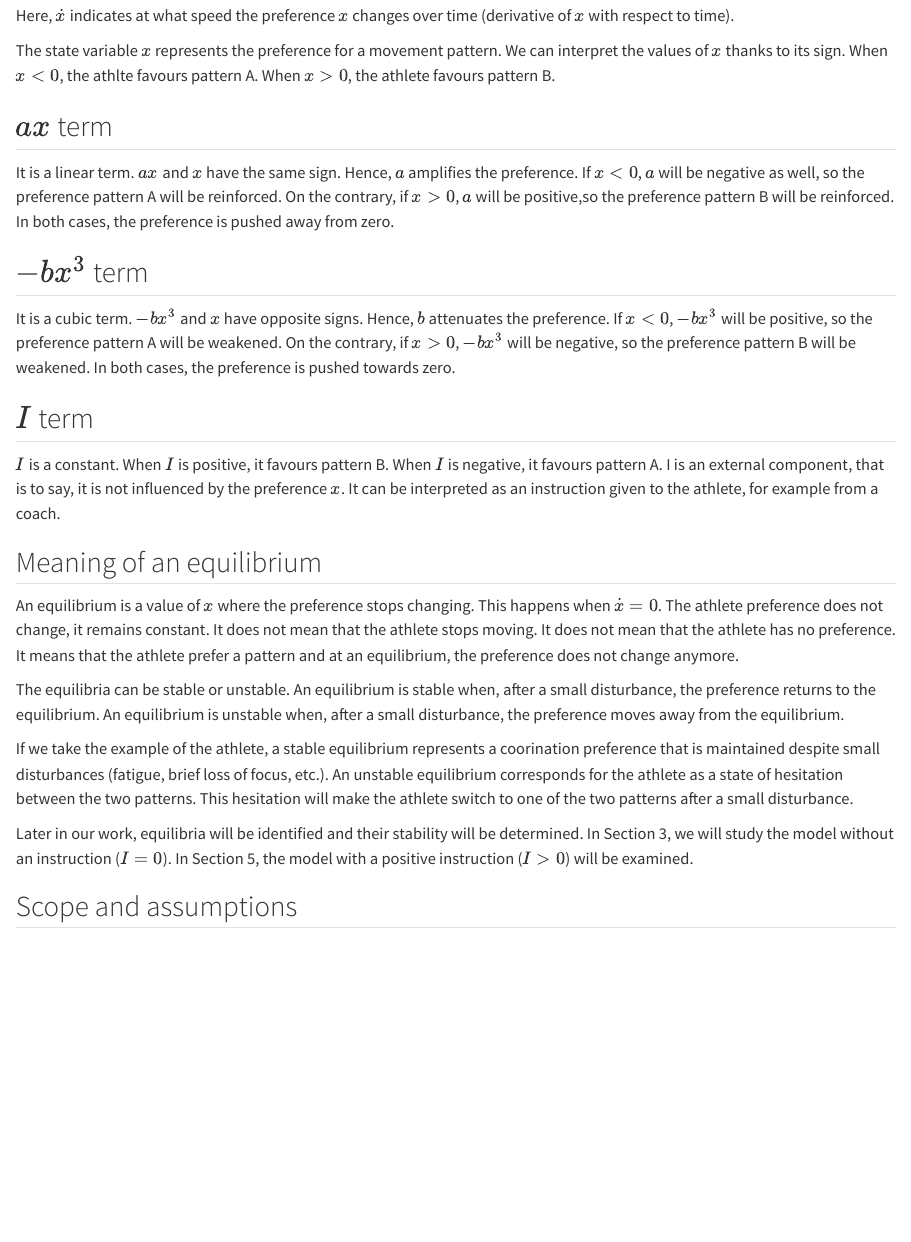
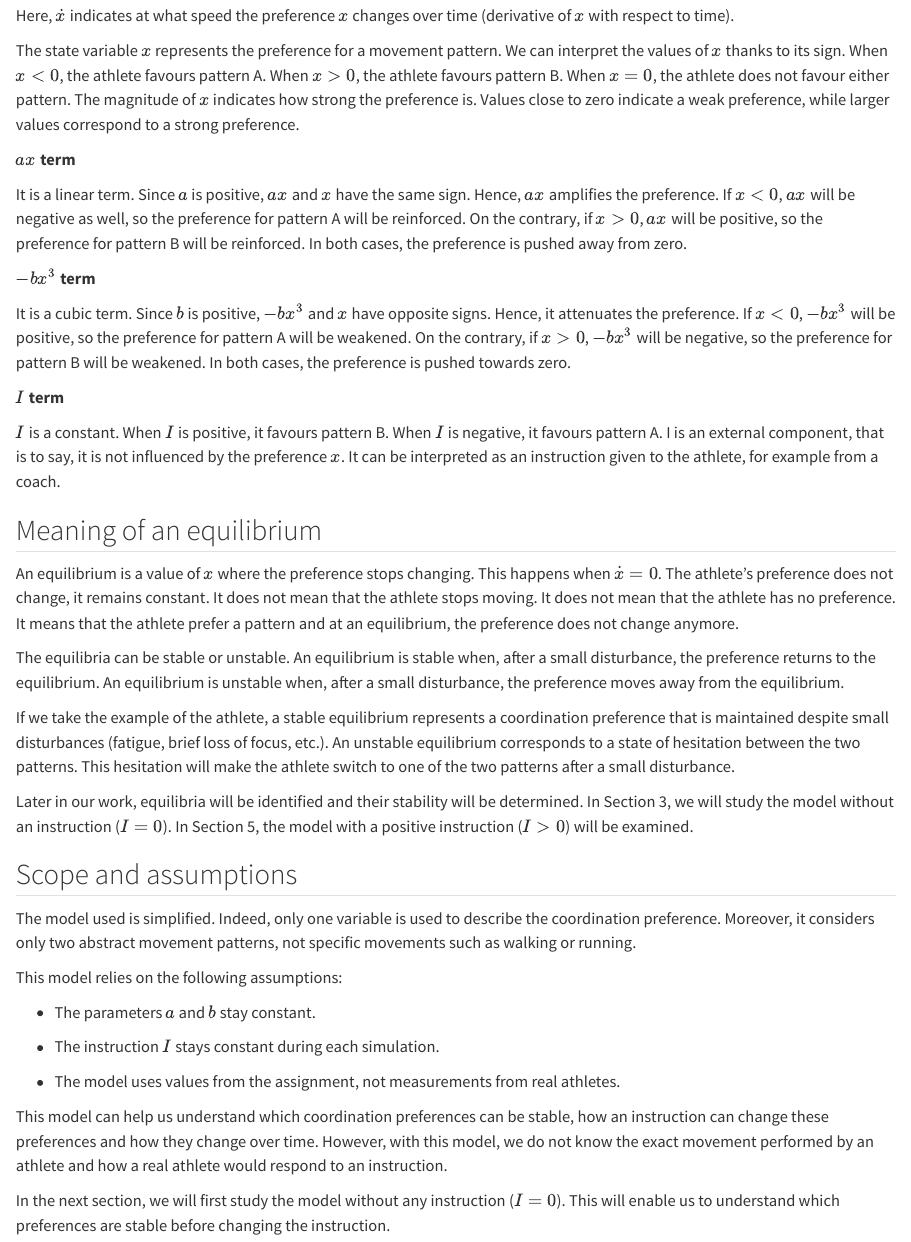
Before and after one commit to jenniferhoumard/Switching_Between_Movement_Patterns, a Quarto document (sections/02_understanding_the_model.qmd): the page in a window 1100 px wide, from 180 px down. Rendered offline with R 4.5, knitr and Pandoc in place of Quarto, with nearby package versions.

Commit message:
Scope and assumptions
Last part + correction of formulation

```diff
--- a/sections/02_understanding_the_model.qmd
+++ b/sections/02_understanding_the_model.qmd
@@ -19,17 +19,17 @@ $$
 
 Here, $\dot{x}$ indicates at what speed the preference $x$ changes over time (derivative of $x$ with respect to time).
 
-The state variable $x$ represents the preference for a movement pattern. We can interpret the values of $x$ thanks to its sign. When $x<0$, the athlte favours pattern A. When $x>0$, the athlete favours pattern B.
+The state variable $x$ represents the preference for a movement pattern. We can interpret the values of $x$ thanks to its sign. When $x<0$, the athlete favours pattern A. When $x>0$, the athlete favours pattern B. When $x=0$, the athlete does not favour either pattern. The magnitude of $x$ indicates how strong the preference is. Values close to zero indicate a weak preference, while larger values correspond to a strong preference.
 
-## $ax$ term
+**$ax$ term**
 
-It is a linear term. $ax$ and $x$ have the same sign. Hence, $a$ amplifies the preference. If $x<0$, $a$ will be negative as well, so the preference pattern A will be reinforced. On the contrary, if $x>0$, $a$ will be positive,so the preference pattern B will be reinforced. In both cases, the preference is pushed away from zero.
+It is a linear term. Since $a$ is positive, $ax$ and $x$ have the same sign. Hence, $ax$ amplifies the preference. If $x<0$, $ax$ will be negative as well, so the preference for pattern A will be reinforced. On the contrary, if $x>0$, $ax$ will be positive, so the preference for pattern B will be reinforced. In both cases, the preference is pushed away from zero.
 
-## $-bx^{3}$ term
+**$-bx^{3}$ term**
 
-It is a cubic term. $-bx^{3}$ and $x$ have opposite signs. Hence, $b$ attenuates the preference. If $x<0$, $-bx^{3}$ will be positive, so the preference pattern A will be weakened. On the contrary, if $x>0$, $-bx^{3}$ will be negative, so the preference pattern B will be weakened. In both cases, the preference is pushed towards zero.
+It is a cubic term. Since $b$ is positive, $-bx^{3}$ and $x$ have opposite signs. Hence, it attenuates the preference. If $x<0$, $-bx^{3}$ will be positive, so the preference for pattern A will be weakened. On the contrary, if $x>0$, $-bx^{3}$ will be negative, so the preference for pattern B will be weakened. In both cases, the preference is pushed towards zero.
 
-## $I$ term
+**$I$ term**
 
 $I$ is a constant. When $I$ is positive, it favours pattern B. When $I$ is negative, it favours pattern A. I is an external component, that is to say, it is not influenced by the preference $x$. It can be interpreted as an instruction given to the athlete, for example from a coach.
 
@@ -70,14 +70,13 @@ TO WRITE:
    - x is not limited to values between -1 and 1.
    - The model uses scaled values without physical units.
 -->
-
 ## Meaning of an equilibrium
 
-An equilibrium is a value of $x$ where the preference stops changing. This happens when $\dot{x} = 0$. The athlete preference does not change, it remains constant. It does not mean that the athlete stops moving. It does not mean that the athlete has no preference. It means that the athlete prefer a pattern and at an equilibrium, the preference does not change anymore.
+An equilibrium is a value of $x$ where the preference stops changing. This happens when $\dot{x} = 0$. The athlete's preference does not change, it remains constant. It does not mean that the athlete stops moving. It does not mean that the athlete has no preference. It means that the athlete prefer a pattern and at an equilibrium, the preference does not change anymore.
 
 The equilibria can be stable or unstable. An equilibrium is stable when, after a small disturbance, the preference returns to the equilibrium. An equilibrium is unstable when, after a small disturbance, the preference moves away from the equilibrium.
 
-If we take the example of the athlete, a stable equilibrium represents a coorination preference that is maintained despite small disturbances (fatigue, brief loss of focus, etc.). An unstable equilibrium corresponds for the athlete as a state of hesitation between the two patterns. This hesitation will make the athlete switch to one of the two patterns after a small disturbance.
+If we take the example of the athlete, a stable equilibrium represents a coordination preference that is maintained despite small disturbances (fatigue, brief loss of focus, etc.). An unstable equilibrium corresponds to a state of hesitation between the two patterns. This hesitation will make the athlete switch to one of the two patterns after a small disturbance.
 
 Later in our work, equilibria will be identified and their stability will be determined. In Section 3, we will study the model without an instruction ($I=0$). In Section 5, the model with a positive instruction ($I>0$) will be examined.
 
@@ -109,10 +108,22 @@ TO WRITE:
      the equilibria and study their stability.
    - Do not calculate the equilibria here.
 -->
-
 ## Scope and assumptions
 
+The model used is simplified. Indeed, only one variable is used to describe the coordination preference. Moreover, it considers only two abstract movement patterns, not specific movements such as walking or running.
 
+This model relies on the following assumptions:
+
+- The parameters $a$ and $b$ stay constant.
+
+- The instruction $I$ stays constant during each simulation.
+
+- The model uses values from the assignment,
+     not measurements from real athletes.
+
+This model can help us understand which coordination preferences can be stable, how an instruction can change these preferences and how they change over time. However, with this model, we do not know the exact movement performed by an athlete and how a real athlete would respond to an instruction.
+
+In the next section, we will first study the model without any instruction ($I=0$). This will enable us to understand which preferences are stable before changing the instruction.
 
 <!--
 TO WRITE:
```
